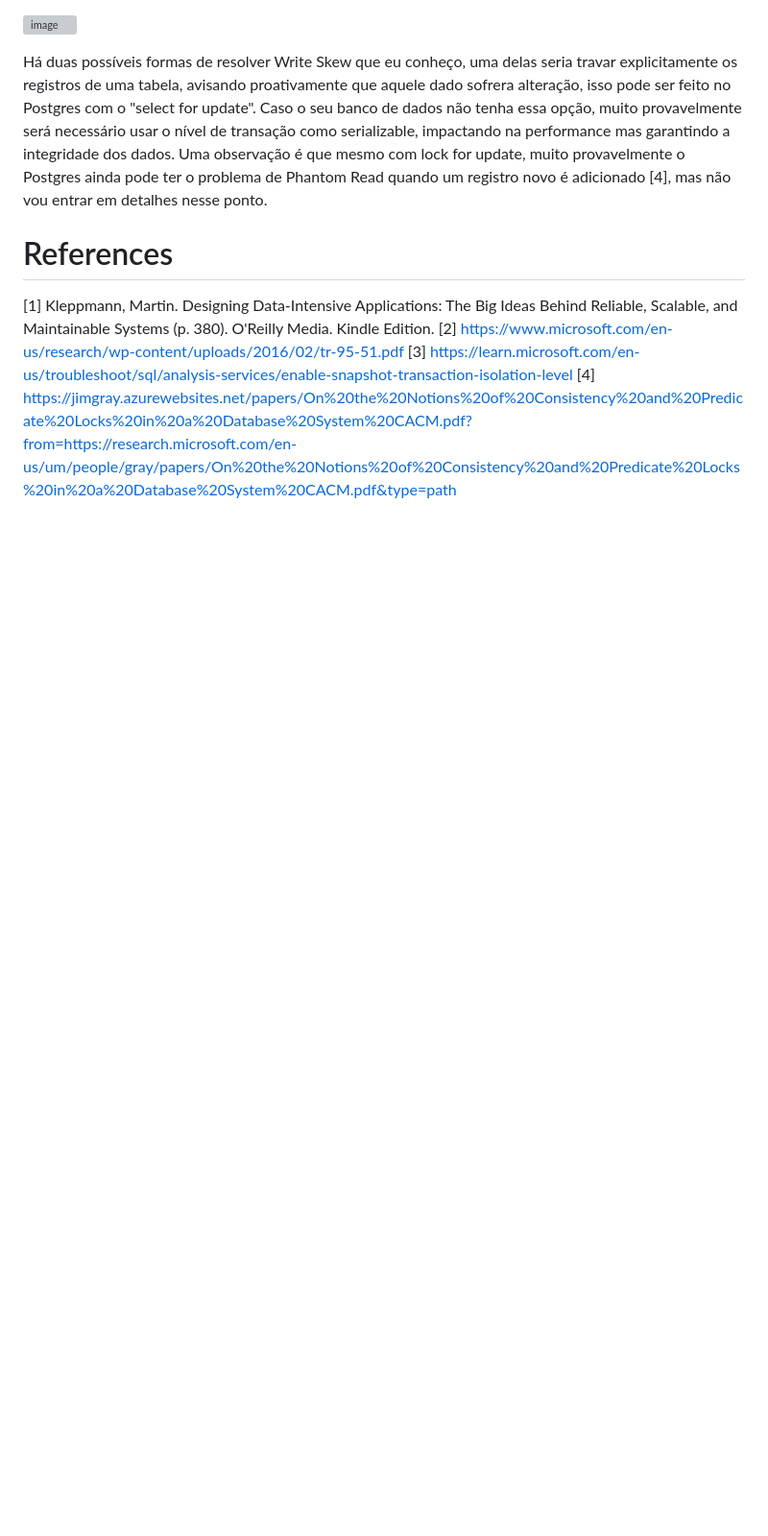
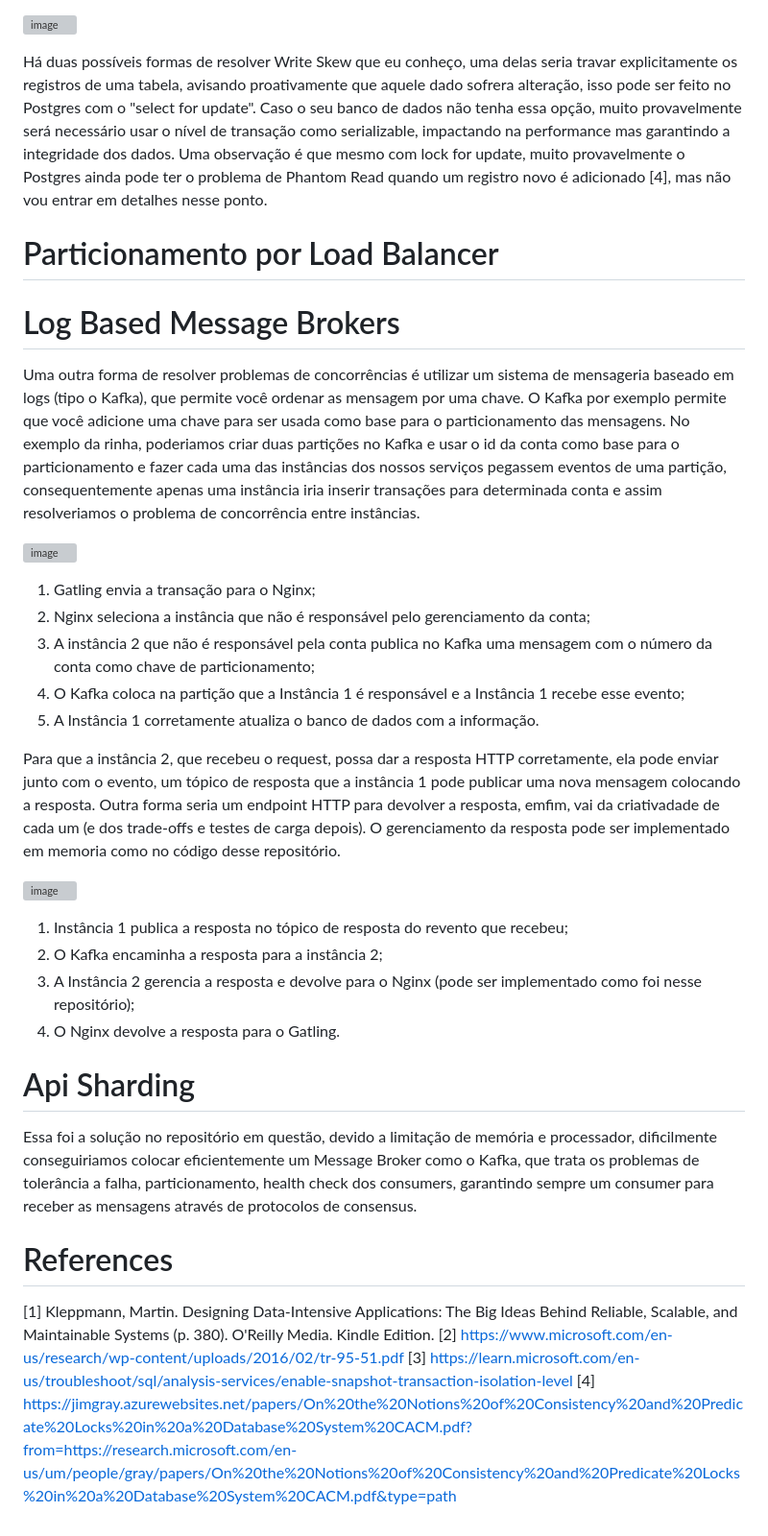
Before and after one commit to gumberss/Concurrency, a Markdown page: readme.md, the part around the change. Shown at 96% size. Drawn GitHub-style; blank space fills up the shorter version; grey boxes are pictures that could not be loaded.

```diff
--- a/readme.md
+++ b/readme.md
@@ -60,6 +60,33 @@ Interessante como o Snapshot Isolation conseguiu resolver o problema do relatór
 
 Há duas possíveis formas de resolver Write Skew que eu conheço, uma delas seria travar explicitamente os registros de uma tabela, avisando proativamente que aquele dado sofrera alteração, isso pode ser feito no Postgres com o "select for update". Caso o seu banco de dados não tenha essa opção, muito provavelmente será necessário usar o nível de transação como serializable, impactando na performance mas garantindo a integridade dos dados. Uma observação é que mesmo com lock for update, muito provavelmente o Postgres ainda pode ter o problema de Phantom Read quando um registro novo é adicionado [4], mas não vou entrar em detalhes nesse ponto.
 
+# Particionamento por Load Balancer
+
+# Log Based Message Brokers
+
+Uma outra forma de resolver problemas de concorrências é utilizar um sistema de mensageria baseado em logs (tipo o Kafka), que permite você ordenar as mensagem por uma chave. O Kafka por exemplo permite que você adicione uma chave para ser usada como base para o particionamento das mensagens. No exemplo da rinha, poderiamos criar duas partições no Kafka e usar o id da conta como base para o particionamento e fazer cada uma das instâncias dos nossos serviços pegassem eventos de uma partição, consequentemente apenas uma instância iria inserir transações para determinada conta e assim resolveriamos o problema de concorrência entre instâncias.
+
+![image](https://github.com/gumberss/Rinha-Sharding/assets/38296002/fcab9947-dbcf-4d32-8328-81caa4a8cda4)
+
+1. Gatling envia a transação para o Nginx;
+2. Nginx seleciona a instância que não é responsável pelo gerenciamento da conta;
+3. A instância 2 que não é responsável pela conta publica no Kafka uma mensagem com o número da conta como chave de particionamento;
+4. O Kafka coloca na partição que a Instância 1 é responsável e a Instância 1 recebe esse evento;
+5. A Instância 1 corretamente atualiza o banco de dados com a informação.
+
+Para que a instância 2, que recebeu o request, possa dar a resposta HTTP corretamente, ela pode enviar junto com o evento, um tópico de resposta que a instância 1 pode publicar uma nova mensagem colocando a resposta. Outra forma seria um endpoint HTTP para devolver a resposta, emfim, vai da criativadade de cada um (e dos trade-offs e testes de carga depois). O gerenciamento da resposta pode ser implementado em memoria como no código desse repositório.
+
+![image](https://github.com/gumberss/Rinha-Sharding/assets/38296002/f3018d6c-e585-472b-ad36-bc7b8c5a0cf0)
+
+1. Instância 1 publica a resposta no tópico de resposta do revento que recebeu;
+2. O Kafka encaminha a resposta para a instância 2;
+3. A Instância 2 gerencia a resposta e devolve para o Nginx (pode ser implementado como foi nesse repositório);
+4. O Nginx devolve a resposta para o Gatling.
+
+# Api Sharding
+
+Essa foi a solução no repositório em questão, devido a limitação de memória e processador, dificilmente conseguiriamos colocar eficientemente um Message Broker como o Kafka, que trata os problemas de tolerância a falha, particionamento, health check dos consumers, garantindo sempre um consumer para receber as mensagens através de protocolos de consensus.
+
 # References
 
 [1] Kleppmann, Martin. Designing Data-Intensive Applications: The Big Ideas Behind Reliable, Scalable, and Maintainable Systems (p. 380). O'Reilly Media. Kindle Edition.
```
